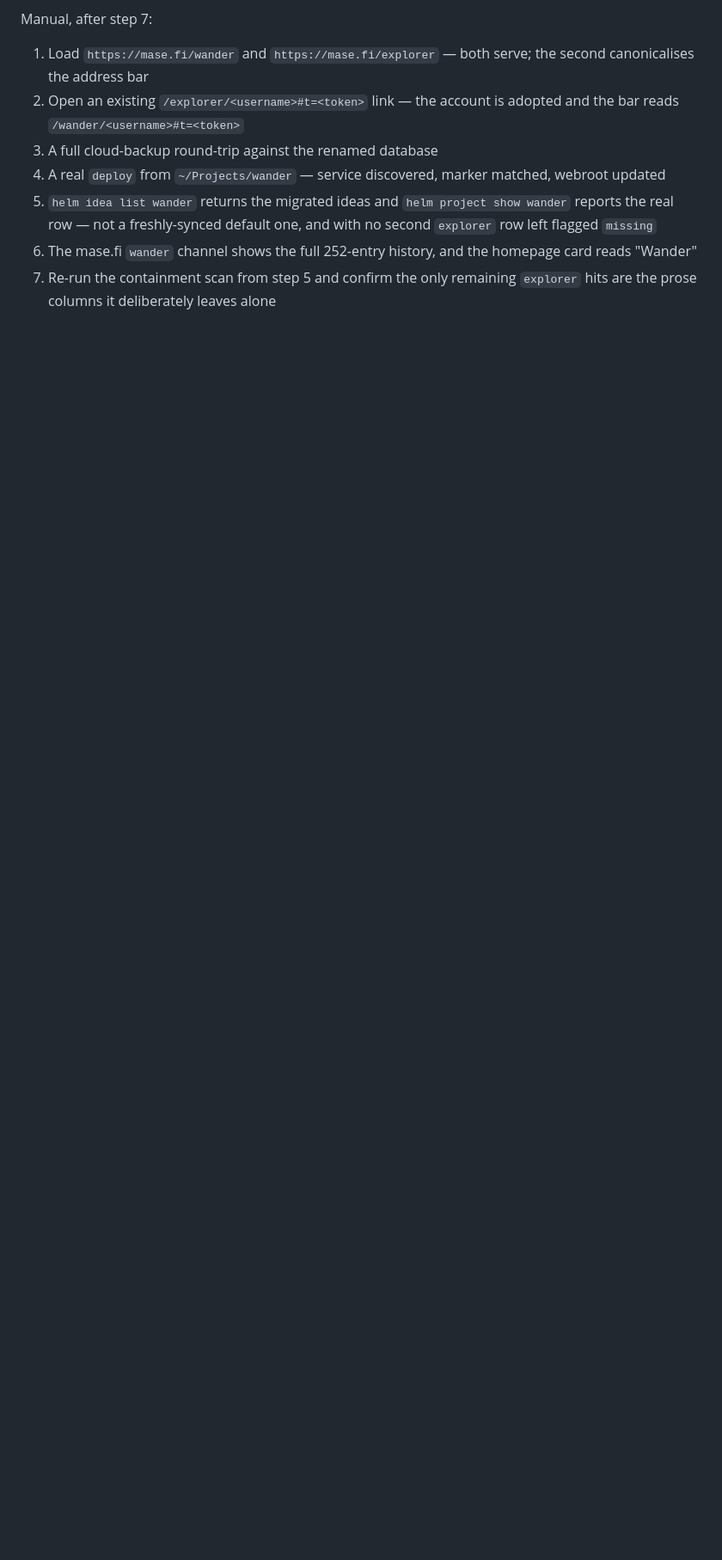
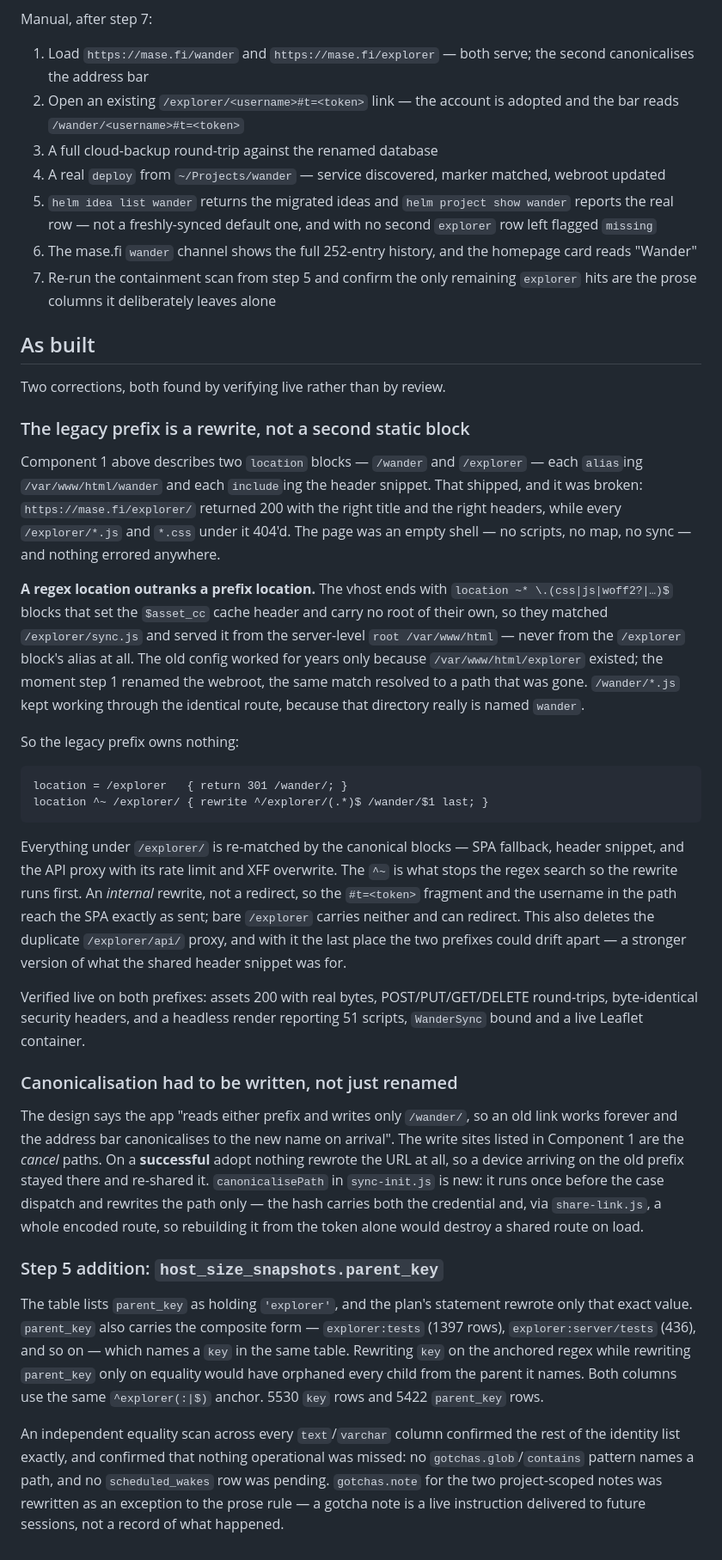
Before and after one commit to myaiexp/explorer, a Markdown page: docs/plans/2026-09-01-wander-rename-design.md, the part around one of its changes. Shown at 86% size. Drawn GitHub-style; blank space fills up the shorter version.

Commit message:
docs(plans): record what the wander rename actually shipped
The design's Component 1 describes two static nginx blocks each aliasing the
wander webroot. That shipped and was broken — a regex location outranks a
prefix location, so /explorer/*.js was never served by the /explorer block at
all — and the fix replaced it with an internal rewrite. A future reader
following the design as written would reintroduce the same silent failure, so
the correction goes next to it rather than only in the commit that made it.

Also records that canonicalisation had to be written rather than renamed (no
write site existed on the successful-adopt path), and that step 5's
host_size_snapshots statement needed parent_key on the same anchored regex as
key — parent_key carries the composite 'explorer:<dir>' form naming a key in
the same table, so rewriting one without the other would have orphaned 5422
rows from the parents they name.

The design body above it is left as written. It is the record of what was
decided going in.

Co-Authored-By: Claude Opus 5 (1M context) <noreply@anthropic.com>
(cherry picked from commit 3eec55ef584ee7a475806267445e7927f1aa981c)

````diff
--- a/docs/plans/2026-09-01-wander-rename-design.md
+++ b/docs/plans/2026-09-01-wander-rename-design.md
@@ -369,3 +371,74 @@ Manual, after step 7:
    homepage card reads "Wander"
 7. Re-run the containment scan from step 5 and confirm the only remaining
    `explorer` hits are the prose columns it deliberately leaves alone
+
+## As built
+
+Two corrections, both found by verifying live rather than by review.
+
+### The legacy prefix is a rewrite, not a second static block
+
+Component 1 above describes two `location` blocks — `/wander` and `/explorer` —
+each `alias`ing `/var/www/html/wander` and each `include`ing the header snippet.
+That shipped, and it was broken: `https://mase.fi/explorer/` returned 200 with
+the right title and the right headers, while every `/explorer/*.js` and `*.css`
+under it 404'd. The page was an empty shell — no scripts, no map, no sync — and
+nothing errored anywhere.
+
+**A regex location outranks a prefix location.** The vhost ends with
+`location ~* \.(css|js|woff2?|…)$` blocks that set the `$asset_cc` cache header
+and carry no root of their own, so they matched `/explorer/sync.js` and served
+it from the server-level `root /var/www/html` — never from the `/explorer`
+block's alias at all. The old config worked for years only because
+`/var/www/html/explorer` existed; the moment step 1 renamed the webroot, the
+same match resolved to a path that was gone. `/wander/*.js` kept working through
+the identical route, because that directory really is named `wander`.
+
+So the legacy prefix owns nothing:
+
+```
+location = /explorer   { return 301 /wander/; }
+location ^~ /explorer/ { rewrite ^/explorer/(.*)$ /wander/$1 last; }
+```
+
+Everything under `/explorer/` is re-matched by the canonical blocks — SPA
+fallback, header snippet, and the API proxy with its rate limit and XFF
+overwrite. The `^~` is what stops the regex search so the rewrite runs first.
+An *internal* rewrite, not a redirect, so the `#t=<token>` fragment and the
+username in the path reach the SPA exactly as sent; bare `/explorer` carries
+neither and can redirect. This also deletes the duplicate `/explorer/api/`
+proxy, and with it the last place the two prefixes could drift apart — a
+stronger version of what the shared header snippet was for.
+
+Verified live on both prefixes: assets 200 with real bytes, POST/PUT/GET/DELETE
+round-trips, byte-identical security headers, and a headless render reporting
+51 scripts, `WanderSync` bound and a live Leaflet container.
+
+### Canonicalisation had to be written, not just renamed
+
+The design says the app "reads either prefix and writes only `/wander/`, so an
+old link works forever and the address bar canonicalises to the new name on
+arrival". The write sites listed in Component 1 are the *cancel* paths. On a
+**successful** adopt nothing rewrote the URL at all, so a device arriving on the
+old prefix stayed there and re-shared it. `canonicalisePath` in `sync-init.js`
+is new: it runs once before the case dispatch and rewrites the path only —
+the hash carries both the credential and, via `share-link.js`, a whole encoded
+route, so rebuilding it from the token alone would destroy a shared route on
+load.
+
+### Step 5 addition: `host_size_snapshots.parent_key`
+
+The table lists `parent_key` as holding `'explorer'`, and the plan's statement
+rewrote only that exact value. `parent_key` also carries the composite form —
+`explorer:tests` (1397 rows), `explorer:server/tests` (436), and so on — which
+names a `key` in the same table. Rewriting `key` on the anchored regex while
+rewriting `parent_key` only on equality would have orphaned every child from the
+parent it names. Both columns use the same `^explorer(:|$)` anchor. 5530 `key`
+rows and 5422 `parent_key` rows.
+
+An independent equality scan across every `text`/`varchar` column confirmed the
+rest of the identity list exactly, and confirmed that nothing operational was
+missed: no `gotchas.glob`/`contains` pattern names a path, and no
+`scheduled_wakes` row was pending. `gotchas.note` for the two project-scoped
+notes was rewritten as an exception to the prose rule — a gotcha note is a live
+instruction delivered to future sessions, not a record of what happened.
````
Also changed, not shown: other parts of docs/plans/2026-09-01-wander-rename-design.md (+3 -1 lines).
